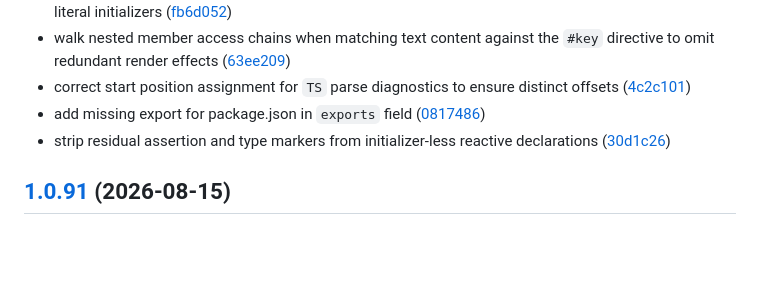
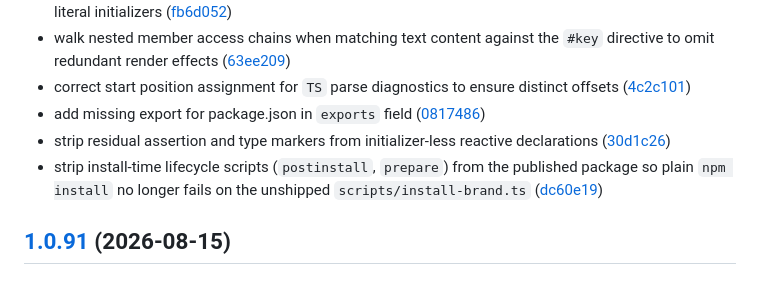
Before and after one commit to qingkuai-js/qingkuai, a Markdown page: CHANGELOG.md, the part around one of its changes. Drawn GitHub-style; blank space fills up the shorter version.

Commit message:
chore: update changelog

```diff
--- a/CHANGELOG.md
+++ b/CHANGELOG.md
@@ -58,6 +58,7 @@
 - correct start position assignment for `TS` parse diagnostics to ensure distinct offsets ([4c2c101](https://github.com/qingkuai-js/qingkuai/commit/4c2c101))
 - add missing export for package.json in `exports` field ([0817486](https://github.com/qingkuai-js/qingkuai/commit/0817486))
 - strip residual assertion and type markers from initializer-less reactive declarations ([30d1c26](https://github.com/qingkuai-js/qingkuai/commit/30d1c26))
+- strip install-time lifecycle scripts (`postinstall`, `prepare`) from the published package so plain `npm install` no longer fails on the unshipped `scripts/install-brand.ts` ([dc60e19](https://github.com/qingkuai-js/qingkuai/commit/dc60e19))
 
 ## [1.0.91](https://github.com/qingkuai-js/qingkuai/compare/v1.0.90...v1.0.91) (2026-08-15)
 
```
Also changed, not shown: other parts of CHANGELOG.md (+1 -1 lines).
